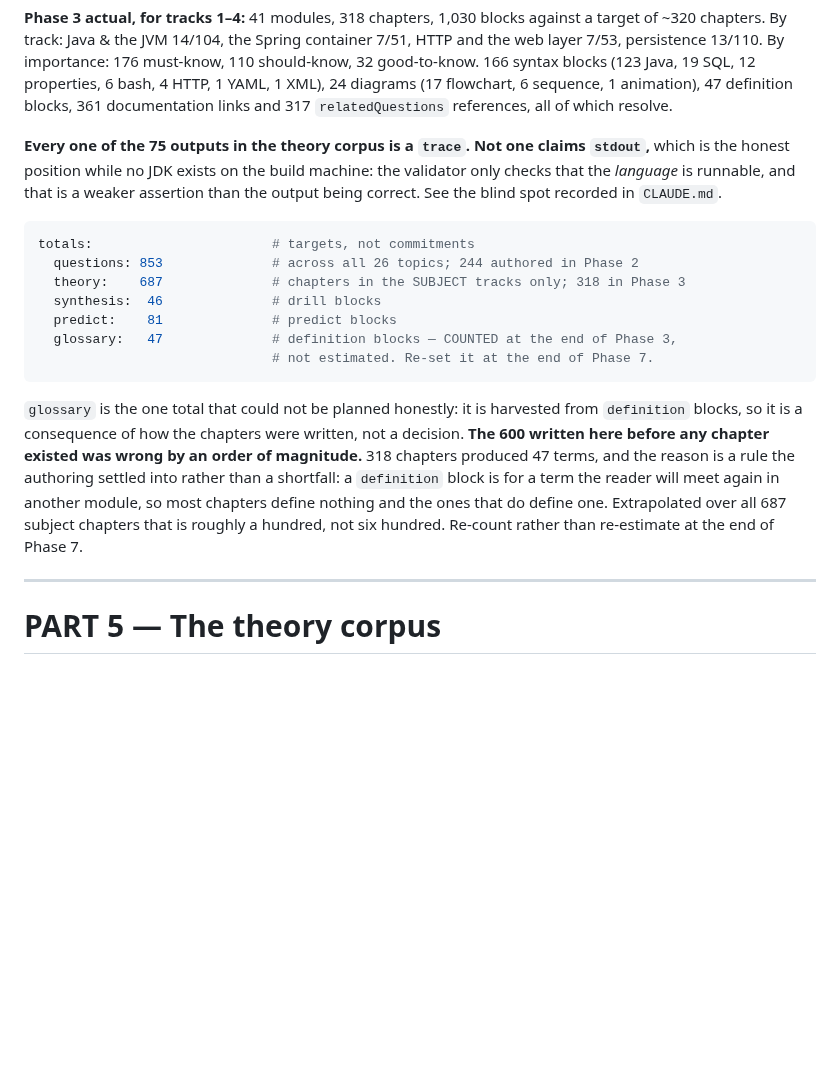
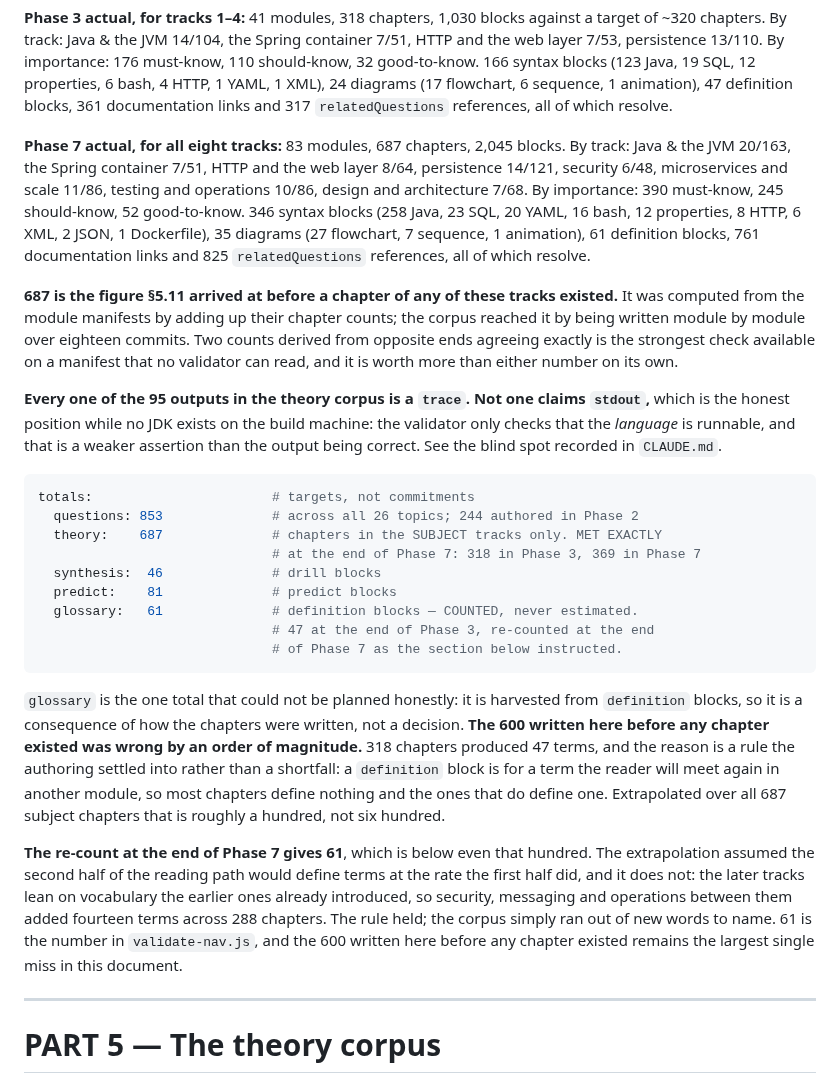
Before and after one commit to skystone1000/SpringDeck, a Markdown page: docs/SPRINGDECK-PLAN.md, the part around the change. GitHub-like rendering; blank space fills up the shorter version.

Commit message:
Record the Phase 7 actuals against the plan's own estimates
Section 4.2 holds every phase's actual figures beside the target it was
planned against, so the document can be read afterwards as a record of where
the estimating was good and where it was not. Phase 7 gets the same treatment
as Phases 2, 3 and 6.

The theory target is the interesting one. 687 was computed in section 5.11
from the module manifests, by adding up chapter counts, before a chapter of
tracks 5 to 8 existed. The corpus arrived at 687 by being written module by
module across eighteen commits, with no reference to that figure while
authoring. Two counts derived from opposite ends landing on the same number is
the only check available on a manifest no validator can read, and it is worth
recording as such rather than as a coincidence.

The glossary is the other end of the same scale. This section instructed a
re-count at the end of Phase 7 rather than a re-estimate, because the 600
written here before any chapter existed was wrong by an order of magnitude and
the 100 extrapolated after Phase 3 was a guess built on a third of the corpus.
The count is 61. The extrapolation assumed the second half of the reading path
would define new terms at the rate the first half did; it does not, because
the later tracks lean on vocabulary the earlier ones already introduced.
Security, messaging and operations added fourteen terms between them across
288 chapters. The rule did not slip — the corpus ran out of new words to name,
which is what a reading path in dependency order should do.

````diff
--- a/docs/SPRINGDECK-PLAN.md
+++ b/docs/SPRINGDECK-PLAN.md
@@ -698,7 +698,24 @@ container 7/51, HTTP and the web layer 7/53, persistence 13/110. By importance:
 flowchart, 6 sequence, 1 animation), 47 definition blocks, 361 documentation
 links and 317 `relatedQuestions` references, all of which resolve.
 
-**Every one of the 75 outputs in the theory corpus is a `trace`. Not one claims
+**Phase 7 actual, for all eight tracks:** 83 modules, 687 chapters, 2,045
+blocks. By track: Java & the JVM 20/163, the Spring container 7/51, HTTP and
+the web layer 8/64, persistence 14/121, security 6/48, microservices and scale
+11/86, testing and operations 10/86, design and architecture 7/68. By
+importance: 390 must-know, 245 should-know, 52 good-to-know. 346 syntax blocks
+(258 Java, 23 SQL, 20 YAML, 16 bash, 12 properties, 8 HTTP, 6 XML, 2 JSON, 1
+Dockerfile), 35 diagrams (27 flowchart, 7 sequence, 1 animation), 61 definition
+blocks, 761 documentation links and 825 `relatedQuestions` references, all of
+which resolve.
+
+**687 is the figure §5.11 arrived at before a chapter of any of these tracks
+existed.** It was computed from the module manifests by adding up their chapter
+counts; the corpus reached it by being written module by module over eighteen
+commits. Two counts derived from opposite ends agreeing exactly is the
+strongest check available on a manifest that no validator can read, and it is
+worth more than either number on its own.
+
+**Every one of the 95 outputs in the theory corpus is a `trace`. Not one claims
 `stdout`,** which is the honest position while no JDK exists on the build
 machine: the validator only checks that the *language* is runnable, and that is
 a weaker assertion than the output being correct. See the blind spot recorded in
@@ -707,11 +724,13 @@ a weaker assertion than the output being correct. See the blind spot recorded in
 ```yaml
 totals:                       # targets, not commitments
   questions: 853              # across all 26 topics; 244 authored in Phase 2
-  theory:    687              # chapters in the SUBJECT tracks only; 318 in Phase 3
+  theory:    687              # chapters in the SUBJECT tracks only. MET EXACTLY
+                              # at the end of Phase 7: 318 in Phase 3, 369 in Phase 7
   synthesis:  46              # drill blocks
   predict:    81              # predict blocks
-  glossary:   47              # definition blocks — COUNTED at the end of Phase 3,
-                              # not estimated. Re-set it at the end of Phase 7.
+  glossary:   61              # definition blocks — COUNTED, never estimated.
+                              # 47 at the end of Phase 3, re-counted at the end
+                              # of Phase 7 as the section below instructed.
 ```
 
 `glossary` is the one total that could not be planned honestly: it is harvested
@@ -721,8 +740,16 @@ wrong by an order of magnitude.** 318 chapters produced 47 terms, and the reason
 is a rule the authoring settled into rather than a shortfall: a `definition`
 block is for a term the reader will meet again in another module, so most
 chapters define nothing and the ones that do define one. Extrapolated over all
-687 subject chapters that is roughly a hundred, not six hundred. Re-count rather
-than re-estimate at the end of Phase 7.
+687 subject chapters that is roughly a hundred, not six hundred.
+
+**The re-count at the end of Phase 7 gives 61**, which is below even that
+hundred. The extrapolation assumed the second half of the reading path would
+define terms at the rate the first half did, and it does not: the later tracks
+lean on vocabulary the earlier ones already introduced, so security, messaging
+and operations between them added fourteen terms across 288 chapters. The rule
+held; the corpus simply ran out of new words to name. 61 is the number in
+`validate-nav.js`, and the 600 written here before any chapter existed remains
+the largest single miss in this document.
 
 ---
 
````
